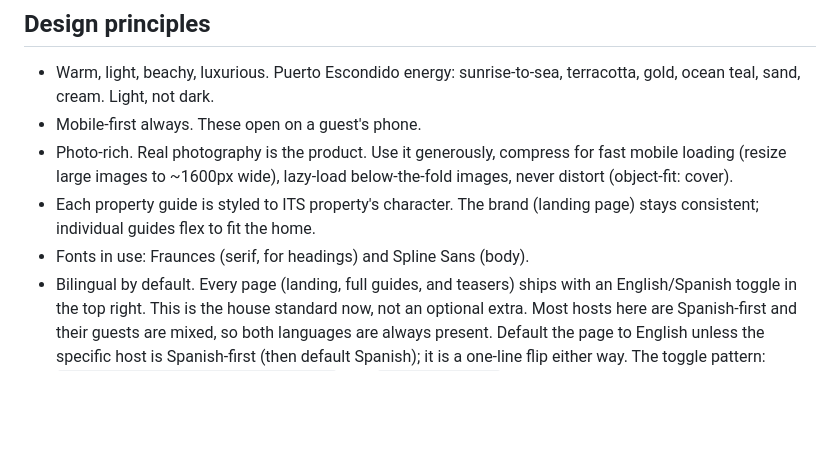
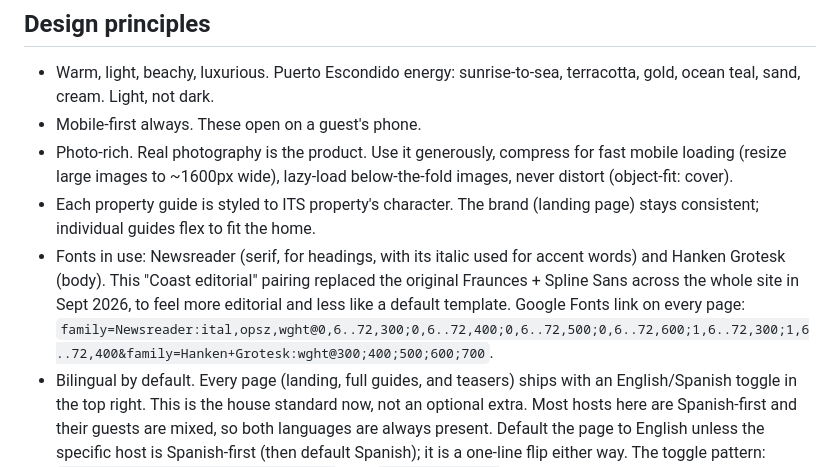
Before and after one commit to sacredjourneys/thewelcomelink, a Markdown page: CLAUDE.md, the part around the change. Rendered like a GitHub page; blank space fills up the shorter version.

Commit message:
docs: update CLAUDE.md fonts to Newsreader + Hanken Grotesk
Co-Authored-By: Claude Opus 4.8 <noreply@anthropic.com>

```diff
--- a/CLAUDE.md
+++ b/CLAUDE.md
@@ -58,7 +58,7 @@ Two options to offer: (A) one-time build fee, host keeps it; (B) smaller build f
 - Mobile-first always. These open on a guest's phone.
 - Photo-rich. Real photography is the product. Use it generously, compress for fast mobile loading (resize large images to ~1600px wide), lazy-load below-the-fold images, never distort (object-fit: cover).
 - Each property guide is styled to ITS property's character. The brand (landing page) stays consistent; individual guides flex to fit the home.
-- Fonts in use: Fraunces (serif, for headings) and Spline Sans (body).
+- Fonts in use: Newsreader (serif, for headings, with its italic used for accent words) and Hanken Grotesk (body). This "Coast editorial" pairing replaced the original Fraunces + Spline Sans across the whole site in Sept 2026, to feel more editorial and less like a default template. Google Fonts link on every page: `family=Newsreader:ital,opsz,wght@0,6..72,300;0,6..72,400;0,6..72,500;0,6..72,600;1,6..72,300;1,6..72,400&family=Hanken+Grotesk:wght@300;400;500;600;700`.
 - Bilingual by default. Every page (landing, full guides, and teasers) ships with an English/Spanish toggle in the top right. This is the house standard now, not an optional extra. Most hosts here are Spanish-first and their guests are mixed, so both languages are always present. Default the page to English unless the specific host is Spanish-first (then default Spanish); it is a one-line flip either way. The toggle pattern: `.lang-en,.lang-es{display:contents}` with `body[data-lang]` switching visibility, a fixed frosted pill top-right, and a small JS click handler. Copy lives inline as paired `<span class="lang-en">` / `<span class="lang-es">` siblings. Keep Spanish-native words (e.g. "ático", "palapa") in the Spanish copy and use the plain English equivalent ("rooftop terrace", "palapa/roof hut") in the English copy so neither side reads as foreign.
 
 ## Standard guide structure (per property)
```
